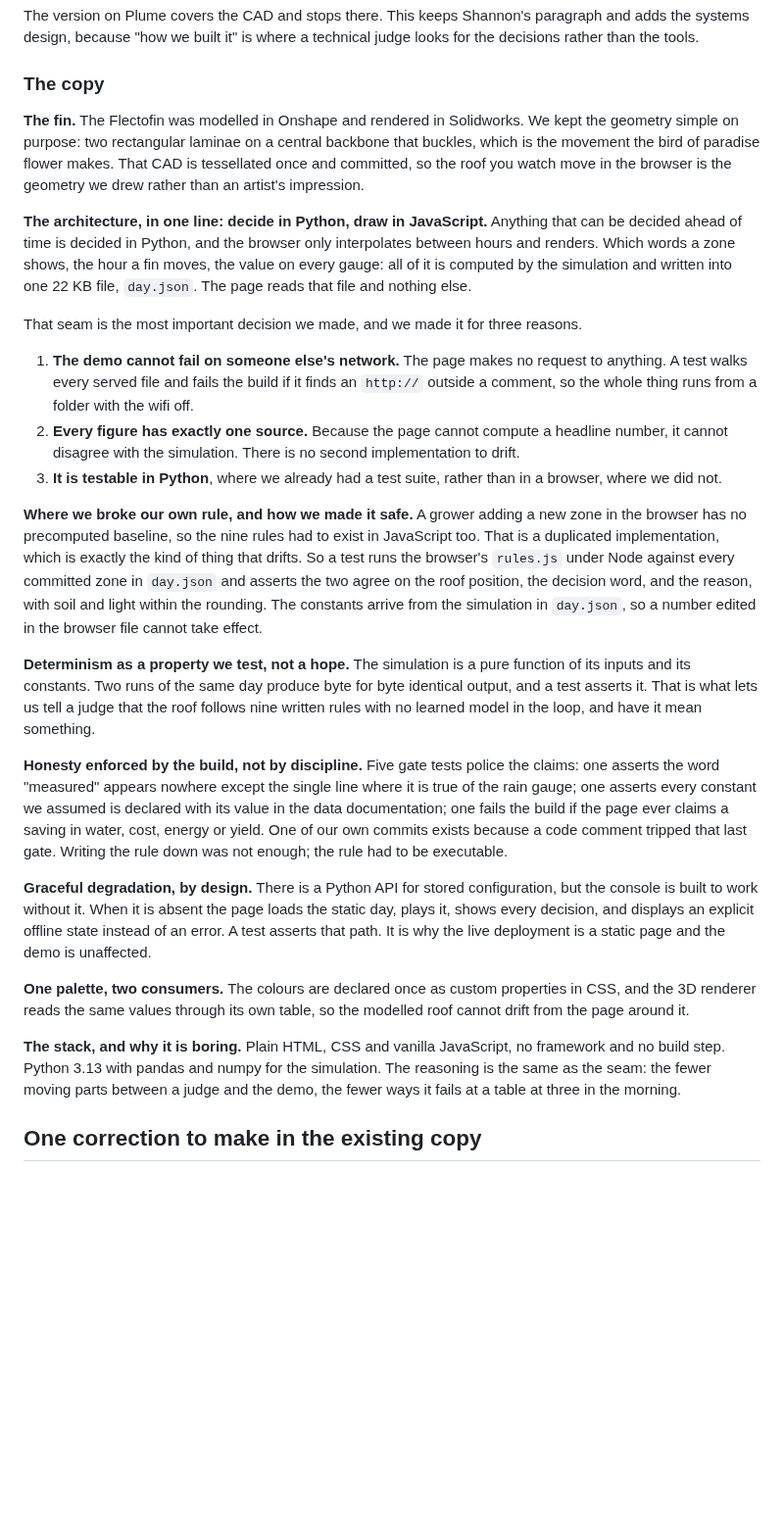
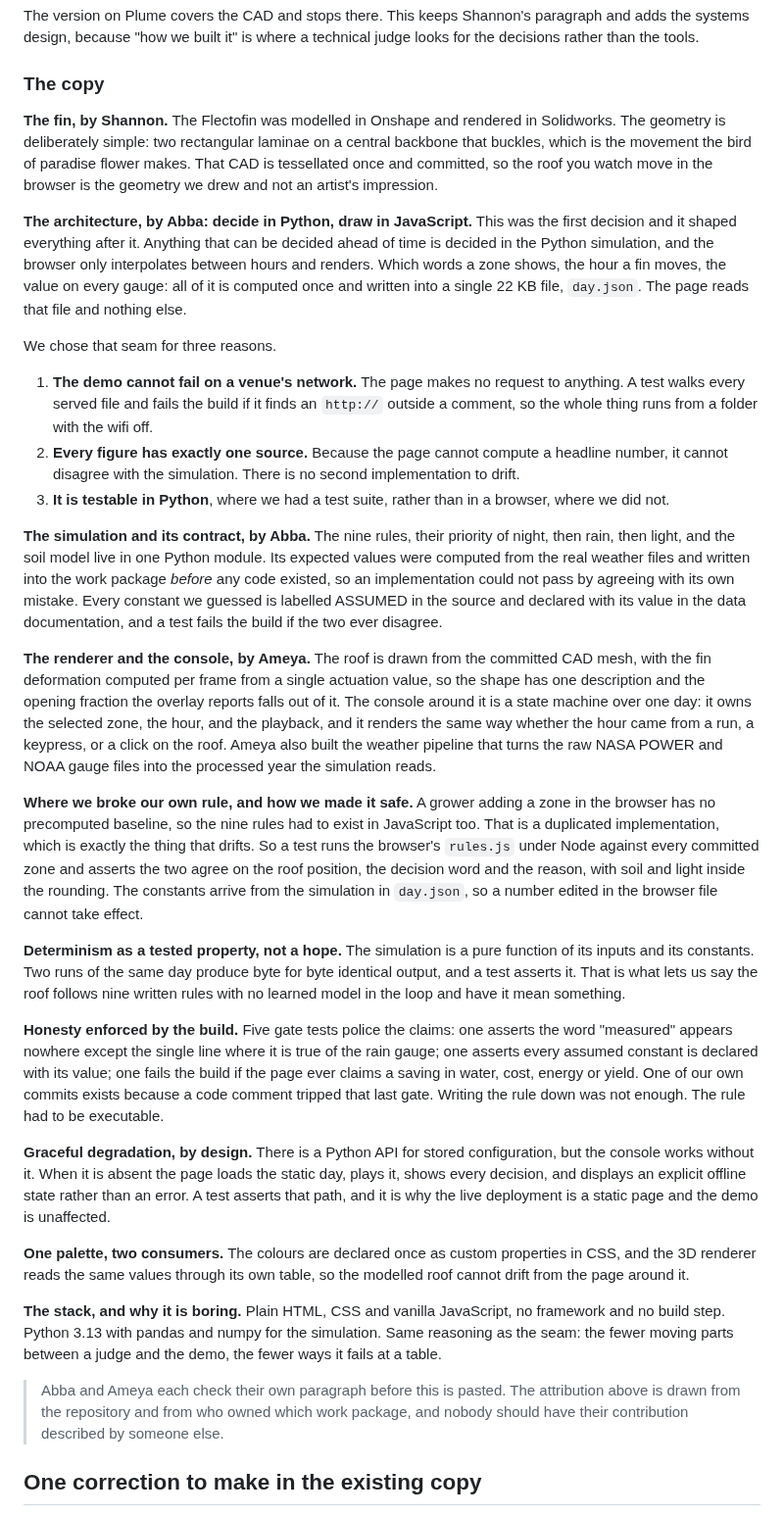
Before and after one commit to andomo3/flecto-shade, a Markdown page: planning/pitch/plume-submission-copy.md, the part around the change. Shown at 98% size. Drawn GitHub-style; blank space fills up the shorter version.

Commit message:
docs: attribute the architecture and systems design in the Plume how we built it section

```diff
--- a/planning/pitch/plume-submission-copy.md
+++ b/planning/pitch/plume-submission-copy.md
@@ -98,27 +98,33 @@ This keeps Shannon's paragraph and adds the systems design, because "how we buil
 
 ### The copy
 
-**The fin.** The Flectofin was modelled in Onshape and rendered in Solidworks. We kept the geometry simple on purpose: two rectangular laminae on a central backbone that buckles, which is the movement the bird of paradise flower makes. That CAD is tessellated once and committed, so the roof you watch move in the browser is the geometry we drew rather than an artist's impression.
+**The fin, by Shannon.** The Flectofin was modelled in Onshape and rendered in Solidworks. The geometry is deliberately simple: two rectangular laminae on a central backbone that buckles, which is the movement the bird of paradise flower makes. That CAD is tessellated once and committed, so the roof you watch move in the browser is the geometry we drew and not an artist's impression.
 
-**The architecture, in one line: decide in Python, draw in JavaScript.** Anything that can be decided ahead of time is decided in Python, and the browser only interpolates between hours and renders. Which words a zone shows, the hour a fin moves, the value on every gauge: all of it is computed by the simulation and written into one 22 KB file, `day.json`. The page reads that file and nothing else.
+**The architecture, by Abba: decide in Python, draw in JavaScript.** This was the first decision and it shaped everything after it. Anything that can be decided ahead of time is decided in the Python simulation, and the browser only interpolates between hours and renders. Which words a zone shows, the hour a fin moves, the value on every gauge: all of it is computed once and written into a single 22 KB file, `day.json`. The page reads that file and nothing else.
 
-That seam is the most important decision we made, and we made it for three reasons.
+We chose that seam for three reasons.
 
-1. **The demo cannot fail on someone else's network.** The page makes no request to anything. A test walks every served file and fails the build if it finds an `http://` outside a comment, so the whole thing runs from a folder with the wifi off.
+1. **The demo cannot fail on a venue's network.** The page makes no request to anything. A test walks every served file and fails the build if it finds an `http://` outside a comment, so the whole thing runs from a folder with the wifi off.
 2. **Every figure has exactly one source.** Because the page cannot compute a headline number, it cannot disagree with the simulation. There is no second implementation to drift.
-3. **It is testable in Python**, where we already had a test suite, rather than in a browser, where we did not.
+3. **It is testable in Python**, where we had a test suite, rather than in a browser, where we did not.
 
-**Where we broke our own rule, and how we made it safe.** A grower adding a new zone in the browser has no precomputed baseline, so the nine rules had to exist in JavaScript too. That is a duplicated implementation, which is exactly the kind of thing that drifts. So a test runs the browser's `rules.js` under Node against every committed zone in `day.json` and asserts the two agree on the roof position, the decision word, and the reason, with soil and light within the rounding. The constants arrive from the simulation in `day.json`, so a number edited in the browser file cannot take effect.
+**The simulation and its contract, by Abba.** The nine rules, their priority of night, then rain, then light, and the soil model live in one Python module. Its expected values were computed from the real weather files and written into the work package *before* any code existed, so an implementation could not pass by agreeing with its own mistake. Every constant we guessed is labelled ASSUMED in the source and declared with its value in the data documentation, and a test fails the build if the two ever disagree.
 
-**Determinism as a property we test, not a hope.** The simulation is a pure function of its inputs and its constants. Two runs of the same day produce byte for byte identical output, and a test asserts it. That is what lets us tell a judge that the roof follows nine written rules with no learned model in the loop, and have it mean something.
+**The renderer and the console, by Ameya.** The roof is drawn from the committed CAD mesh, with the fin deformation computed per frame from a single actuation value, so the shape has one description and the opening fraction the overlay reports falls out of it. The console around it is a state machine over one day: it owns the selected zone, the hour, and the playback, and it renders the same way whether the hour came from a run, a keypress, or a click on the roof. Ameya also built the weather pipeline that turns the raw NASA POWER and NOAA gauge files into the processed year the simulation reads.
 
-**Honesty enforced by the build, not by discipline.** Five gate tests police the claims: one asserts the word "measured" appears nowhere except the single line where it is true of the rain gauge; one asserts every constant we assumed is declared with its value in the data documentation; one fails the build if the page ever claims a saving in water, cost, energy or yield. One of our own commits exists because a code comment tripped that last gate. Writing the rule down was not enough; the rule had to be executable.
+**Where we broke our own rule, and how we made it safe.** A grower adding a zone in the browser has no precomputed baseline, so the nine rules had to exist in JavaScript too. That is a duplicated implementation, which is exactly the thing that drifts. So a test runs the browser's `rules.js` under Node against every committed zone and asserts the two agree on the roof position, the decision word and the reason, with soil and light inside the rounding. The constants arrive from the simulation in `day.json`, so a number edited in the browser file cannot take effect.
 
-**Graceful degradation, by design.** There is a Python API for stored configuration, but the console is built to work without it. When it is absent the page loads the static day, plays it, shows every decision, and displays an explicit offline state instead of an error. A test asserts that path. It is why the live deployment is a static page and the demo is unaffected.
+**Determinism as a tested property, not a hope.** The simulation is a pure function of its inputs and its constants. Two runs of the same day produce byte for byte identical output, and a test asserts it. That is what lets us say the roof follows nine written rules with no learned model in the loop and have it mean something.
+
+**Honesty enforced by the build.** Five gate tests police the claims: one asserts the word "measured" appears nowhere except the single line where it is true of the rain gauge; one asserts every assumed constant is declared with its value; one fails the build if the page ever claims a saving in water, cost, energy or yield. One of our own commits exists because a code comment tripped that last gate. Writing the rule down was not enough. The rule had to be executable.
+
+**Graceful degradation, by design.** There is a Python API for stored configuration, but the console works without it. When it is absent the page loads the static day, plays it, shows every decision, and displays an explicit offline state rather than an error. A test asserts that path, and it is why the live deployment is a static page and the demo is unaffected.
 
 **One palette, two consumers.** The colours are declared once as custom properties in CSS, and the 3D renderer reads the same values through its own table, so the modelled roof cannot drift from the page around it.
 
-**The stack, and why it is boring.** Plain HTML, CSS and vanilla JavaScript, no framework and no build step. Python 3.13 with pandas and numpy for the simulation. The reasoning is the same as the seam: the fewer moving parts between a judge and the demo, the fewer ways it fails at a table at three in the morning.
+**The stack, and why it is boring.** Plain HTML, CSS and vanilla JavaScript, no framework and no build step. Python 3.13 with pandas and numpy for the simulation. Same reasoning as the seam: the fewer moving parts between a judge and the demo, the fewer ways it fails at a table.
+
+> Abba and Ameya each check their own paragraph before this is pasted. The attribution above is drawn from the repository and from who owned which work package, and nobody should have their contribution described by someone else.
 
 ## One correction to make in the existing copy
 
```
